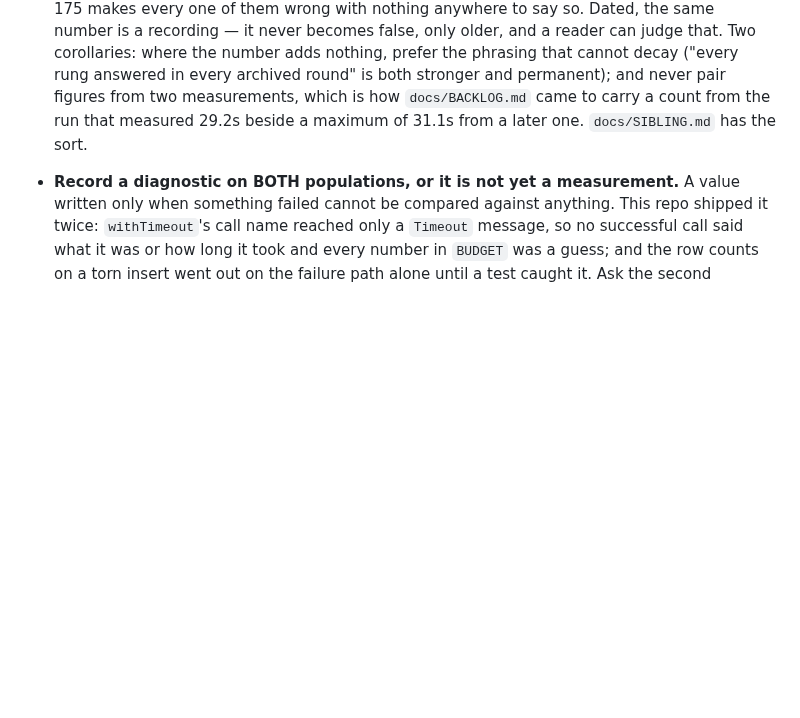
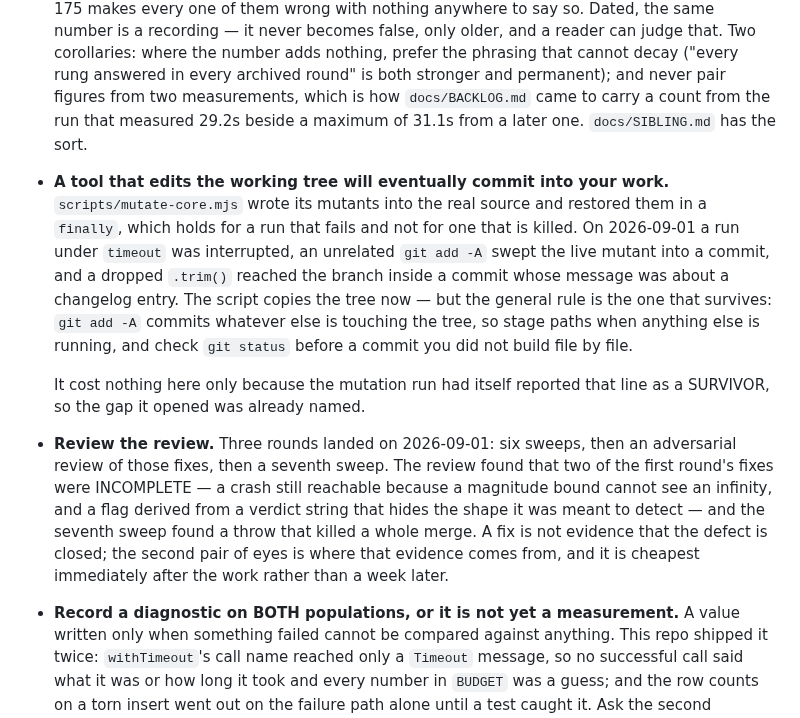
Before and after one commit to dannbleeker/SSF-Merge, a Markdown page: CLAUDE.md, the part around the change. GitHub-like rendering; blank space fills up the shorter version.

Commit message:
Two conventions today's work paid for
A tool that edits the working tree will eventually commit into your work, and
git add -A is what carries it there. And a fix is not evidence that the defect
is closed — the review of this morning's fixes found two of them incomplete,
which is the cheapest place that evidence ever comes from.

```diff
--- a/CLAUDE.md
+++ b/CLAUDE.md
@@ -347,6 +347,29 @@ learn to satisfy without meaning it. The honest fix is the heading.
   and permanent); and never pair figures from two measurements, which is how
   `docs/BACKLOG.md` came to carry a count from the run that measured 29.2s
   beside a maximum of 31.1s from a later one. `docs/SIBLING.md` has the sort.
+- **A tool that edits the working tree will eventually commit into your work.**
+  `scripts/mutate-core.mjs` wrote its mutants into the real source and restored
+  them in a `finally`, which holds for a run that fails and not for one that is
+  killed. On 2026-09-01 a run under `timeout` was interrupted, an unrelated
+  `git add -A` swept the live mutant into a commit, and a dropped `.trim()`
+  reached the branch inside a commit whose message was about a changelog entry.
+  The script copies the tree now — but the general rule is the one that
+  survives: `git add -A` commits whatever else is touching the tree, so stage
+  paths when anything else is running, and check `git status` before a commit
+  you did not build file by file.
+
+  It cost nothing here only because the mutation run had itself reported that
+  line as a SURVIVOR, so the gap it opened was already named.
+
+- **Review the review.** Three rounds landed on 2026-09-01: six sweeps, then an
+  adversarial review of those fixes, then a seventh sweep. The review found that
+  two of the first round's fixes were INCOMPLETE — a crash still reachable
+  because a magnitude bound cannot see an infinity, and a flag derived from a
+  verdict string that hides the shape it was meant to detect — and the seventh
+  sweep found a throw that killed a whole merge. A fix is not evidence that the
+  defect is closed; the second pair of eyes is where that evidence comes from,
+  and it is cheapest immediately after the work rather than a week later.
+
 - **Record a diagnostic on BOTH populations, or it is not yet a measurement.**
   A value written only when something failed cannot be compared against
   anything. This repo shipped it twice: `withTimeout`'s call name reached only a
```
